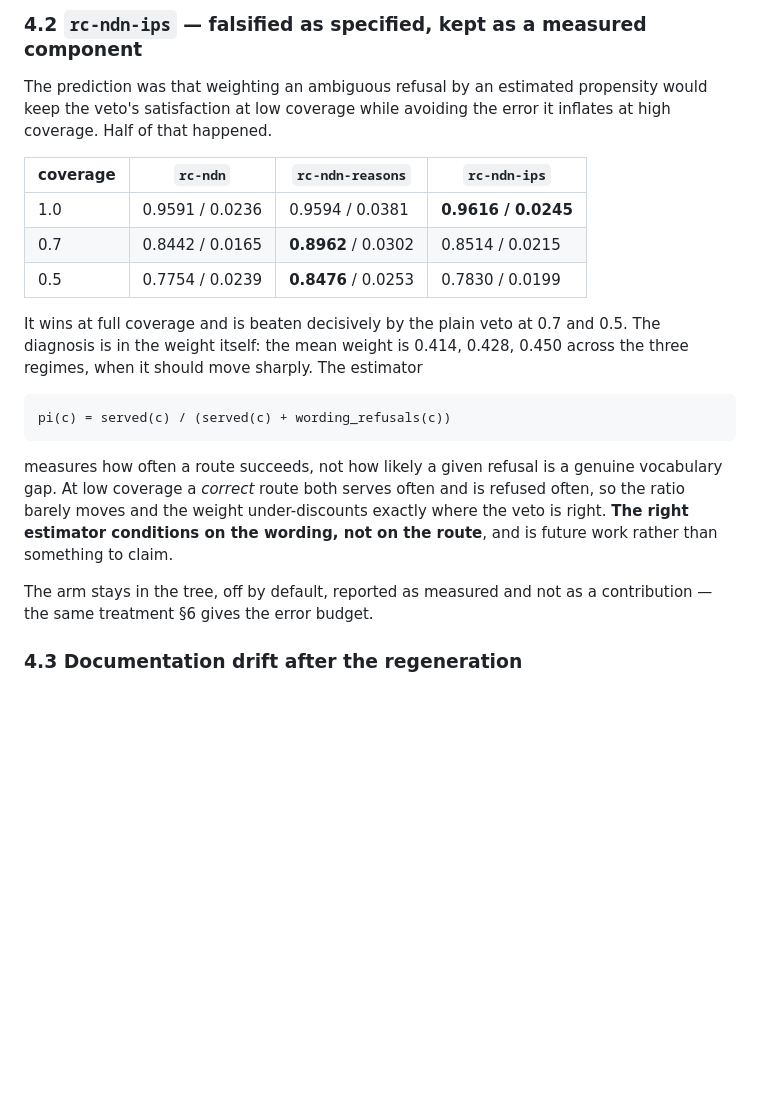
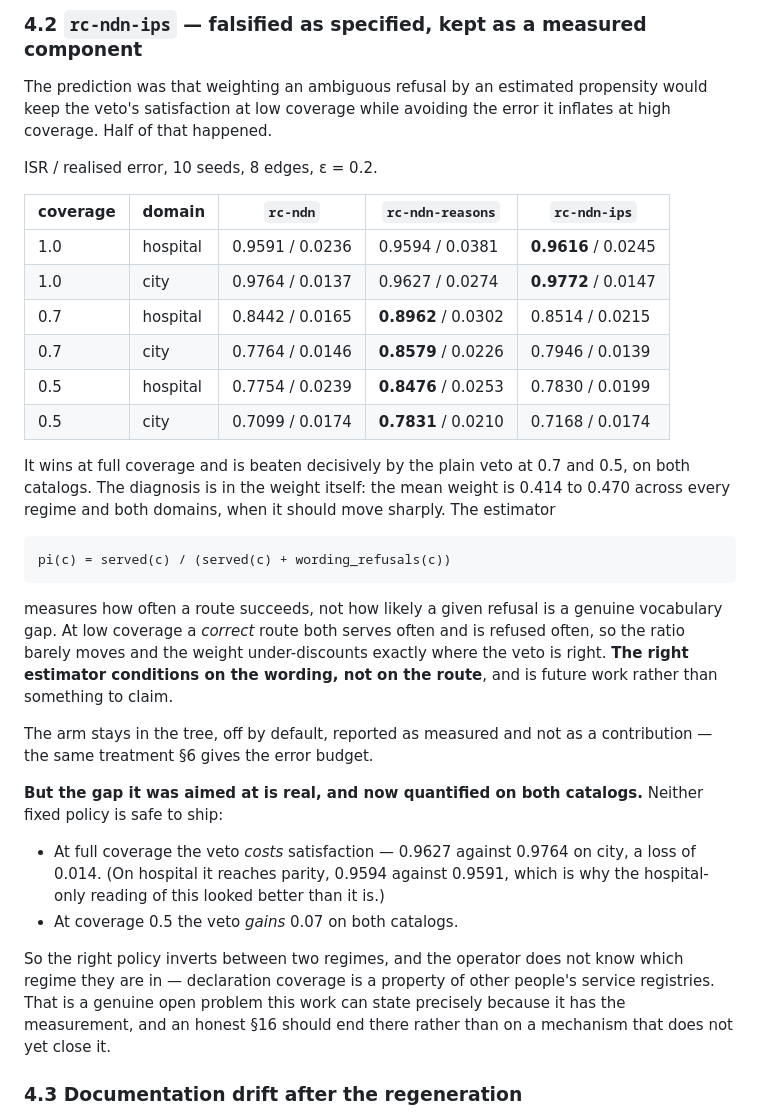
Before and after one commit to sajadTaghizade/Distributed-Systems, a Markdown page: Final_Project/EXTENSIONS.md, the part around the change. Drawn GitHub-style; blank space fills up the shorter version.

Commit message:
Complete the IPS record with the city catalog
Section 4.2 was written from hospital alone and read better than the data
supports. City confirms the shape and sharpens it: rc-ndn-ips leads at full
coverage (0.9772 against 0.9764) and the veto is beaten at 0.7 and 0.5 on both
catalogs. Mean weight sits between 0.414 and 0.470 in every regime and both
domains, which is the whole diagnosis -- the estimator does not discriminate.

The correction that matters: at full coverage on city the veto *costs* 0.014
satisfaction (0.9627 against 0.9764), where on hospital it reached parity. So
the right policy genuinely inverts between regimes -- veto wins by 0.07 at
coverage 0.5, loses by 0.014 at 1.0 -- and declaration coverage is a property
of other people's service registries, which an operator does not get to know.

That is the open problem, stated with the measurement behind it. Section 16
should end there rather than on a mechanism that does not yet close it.

```diff
--- a/Final_Project/EXTENSIONS.md
+++ b/Final_Project/EXTENSIONS.md
@@ -318,15 +318,21 @@ The prediction was that weighting an ambiguous refusal by an estimated
 propensity would keep the veto's satisfaction at low coverage while avoiding the
 error it inflates at high coverage. Half of that happened.
 
-| coverage | `rc-ndn` | `rc-ndn-reasons` | `rc-ndn-ips` |
-|---|---|---|---|
-| 1.0 | 0.9591 / 0.0236 | 0.9594 / 0.0381 | **0.9616 / 0.0245** |
-| 0.7 | 0.8442 / 0.0165 | **0.8962** / 0.0302 | 0.8514 / 0.0215 |
-| 0.5 | 0.7754 / 0.0239 | **0.8476** / 0.0253 | 0.7830 / 0.0199 |
+ISR / realised error, 10 seeds, 8 edges, ε = 0.2.
+
+| coverage | domain | `rc-ndn` | `rc-ndn-reasons` | `rc-ndn-ips` |
+|---|---|---|---|---|
+| 1.0 | hospital | 0.9591 / 0.0236 | 0.9594 / 0.0381 | **0.9616** / 0.0245 |
+| 1.0 | city | 0.9764 / 0.0137 | 0.9627 / 0.0274 | **0.9772** / 0.0147 |
+| 0.7 | hospital | 0.8442 / 0.0165 | **0.8962** / 0.0302 | 0.8514 / 0.0215 |
+| 0.7 | city | 0.7764 / 0.0146 | **0.8579** / 0.0226 | 0.7946 / 0.0139 |
+| 0.5 | hospital | 0.7754 / 0.0239 | **0.8476** / 0.0253 | 0.7830 / 0.0199 |
+| 0.5 | city | 0.7099 / 0.0174 | **0.7831** / 0.0210 | 0.7168 / 0.0174 |
 
 It wins at full coverage and is beaten decisively by the plain veto at 0.7 and
-0.5. The diagnosis is in the weight itself: the mean weight is 0.414, 0.428,
-0.450 across the three regimes, when it should move sharply. The estimator
+0.5, on both catalogs. The diagnosis is in the weight itself: the mean weight is
+0.414 to 0.470 across every regime and both domains, when it should move
+sharply. The estimator
 
     pi(c) = served(c) / (served(c) + wording_refusals(c))
 
@@ -338,6 +344,20 @@ wording, not on the route**, and is future work rather than something to claim.
 
 The arm stays in the tree, off by default, reported as measured and not as a
 contribution — the same treatment §6 gives the error budget.
+
+**But the gap it was aimed at is real, and now quantified on both catalogs.**
+Neither fixed policy is safe to ship:
+
+- At full coverage the veto *costs* satisfaction — 0.9627 against 0.9764 on
+  city, a loss of 0.014. (On hospital it reaches parity, 0.9594 against 0.9591,
+  which is why the hospital-only reading of this looked better than it is.)
+- At coverage 0.5 the veto *gains* 0.07 on both catalogs.
+
+So the right policy inverts between two regimes, and the operator does not know
+which regime they are in — declaration coverage is a property of other people's
+service registries. That is a genuine open problem this work can state precisely
+because it has the measurement, and an honest §16 should end there rather than
+on a mechanism that does not yet close it.
 
 ### 4.3 Documentation drift after the regeneration
 
```
